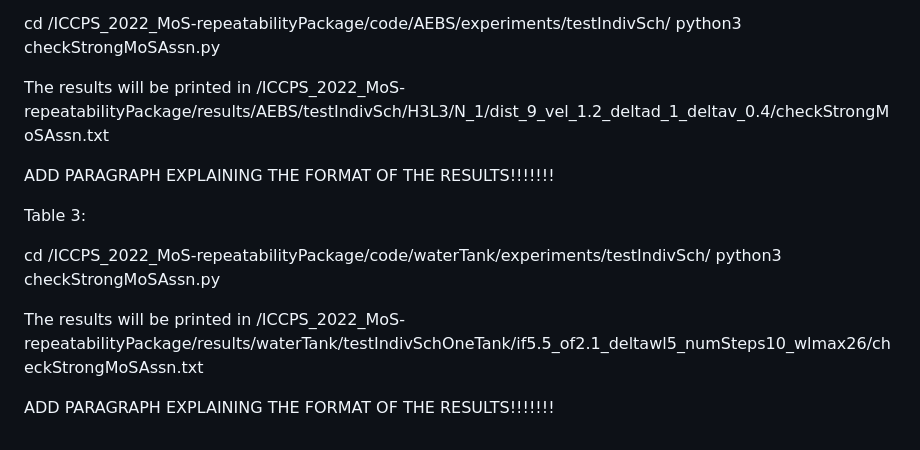
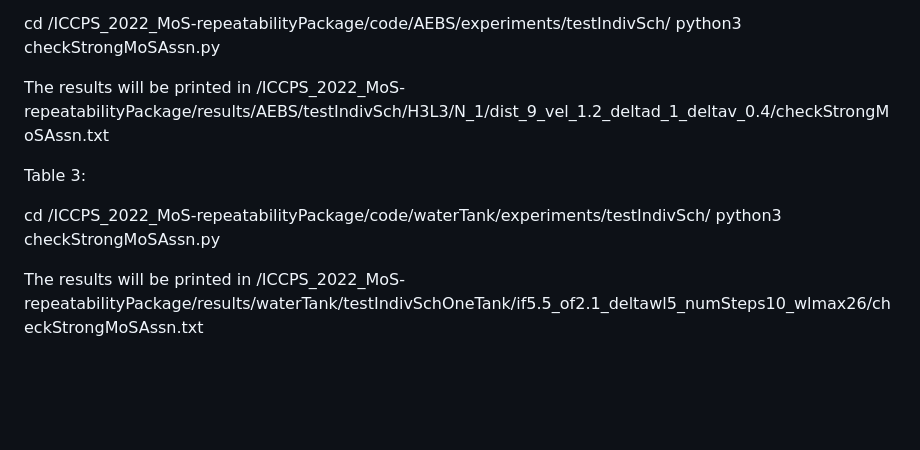
Before and after one commit to earnedkibbles58/ICCPS_2022_MoS, a Markdown page: README.md, the part around the change. GitHub-like rendering; blank space fills up the shorter version.

```diff
--- a/README.md
+++ b/README.md
@@ -91,13 +91,9 @@ python3 checkStrongMoSAssn.py
 
 The results will be printed in /ICCPS_2022_MoS-repeatabilityPackage/results/AEBS/testIndivSch/H3L3/N_1/dist_9_vel_1.2_deltad_1_deltav_0.4/checkStrongMoSAssn.txt
 
-ADD PARAGRAPH EXPLAINING THE FORMAT OF THE RESULTS!!!!!!!
-
 Table 3:
 
 cd /ICCPS_2022_MoS-repeatabilityPackage/code/waterTank/experiments/testIndivSch/
 python3 checkStrongMoSAssn.py
 
 The results will be printed in /ICCPS_2022_MoS-repeatabilityPackage/results/waterTank/testIndivSchOneTank/if5.5_of2.1_deltawl5_numSteps10_wlmax26/checkStrongMoSAssn.txt
-
-ADD PARAGRAPH EXPLAINING THE FORMAT OF THE RESULTS!!!!!!!
```
